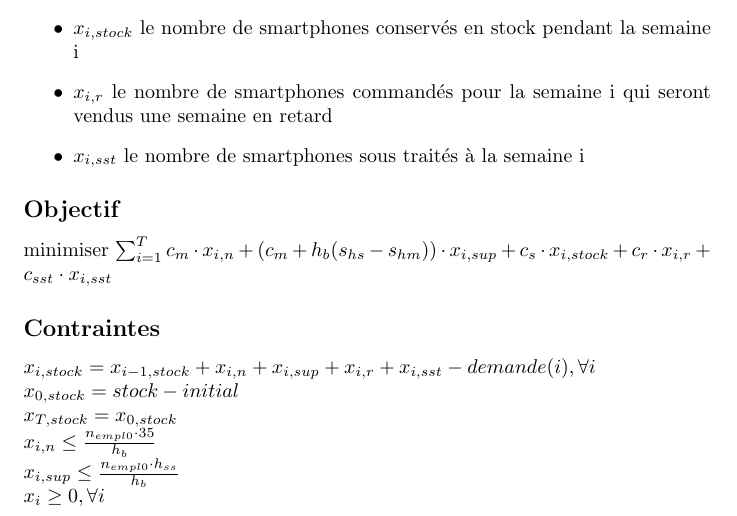
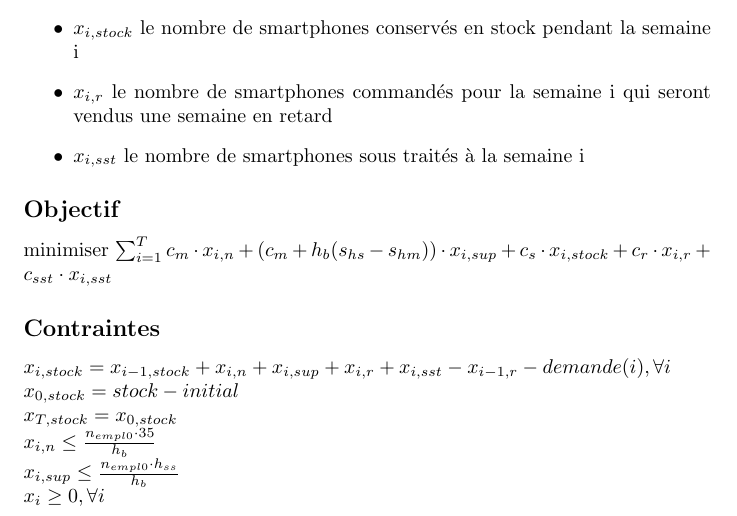
Before and after one commit to jdewasseige/projet-opti, a LaTeX document (Rapport.tex): part of the page, cut so that both start at the same text. Compiled offline with pdfLaTeX.

Commit message:
Solve delayed sp problem

```diff
--- a/Rapport.tex
+++ b/Rapport.tex
@@ -31,7 +31,7 @@ minimiser $\sum_{i=1}^{T} c_m \cdot x_{i,n} + (c_m + h_b (s_{hs} - s_{hm})) \cdo
 
 \subsection*{Contraintes}
 
-$x_{i,stock} = x_{i-1,stock} + x_{i,n} + x_{i,sup} + x_{i,r} + x_{i,sst} - demande(i), \forall i$ \\
+$x_{i,stock} = x_{i-1,stock} + x_{i,n} + x_{i,sup} + x_{i,r} + x_{i,sst} - x_{i-1,r} - demande(i), \forall i$ \\
 $x_{0, stock} = stock-initial$ \\
 $x_{T, stock} = x_{0, stock}$ \\
 $x_{i,n} \leq \frac{n_{empl0} \cdot 35}{h_b}$ \\
```
Also changed, not shown: 1 other file.
